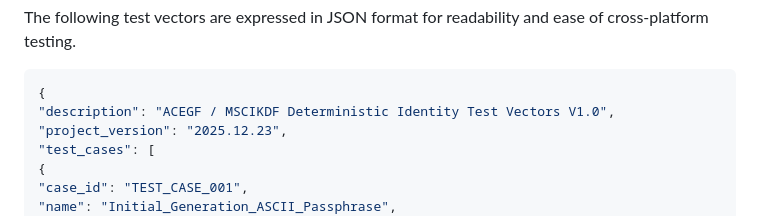
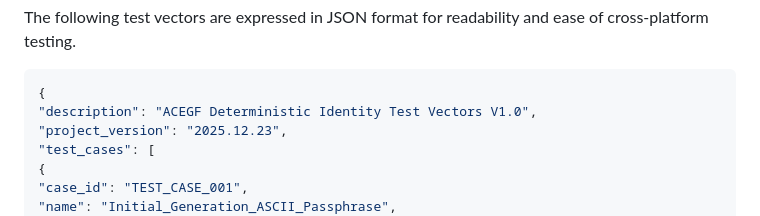
Before and after one commit to hayekw/acegf-ietf-draft, a Markdown page: draft-wang-acegf-protocol.md, the part around the change. Drawn GitHub-style.

Commit message:
remove MSCIKDF literal

```diff
--- a/draft-wang-acegf-protocol.md
+++ b/draft-wang-acegf-protocol.md
@@ -643,7 +643,7 @@ and ease of cross-platform testing.
 
 ~~~ json
 {
-"description": "ACEGF / MSCIKDF Deterministic Identity Test Vectors V1.0",
+"description": "ACEGF Deterministic Identity Test Vectors V1.0",
 "project_version": "2025.12.23",
 "test_cases": [
 {
```
